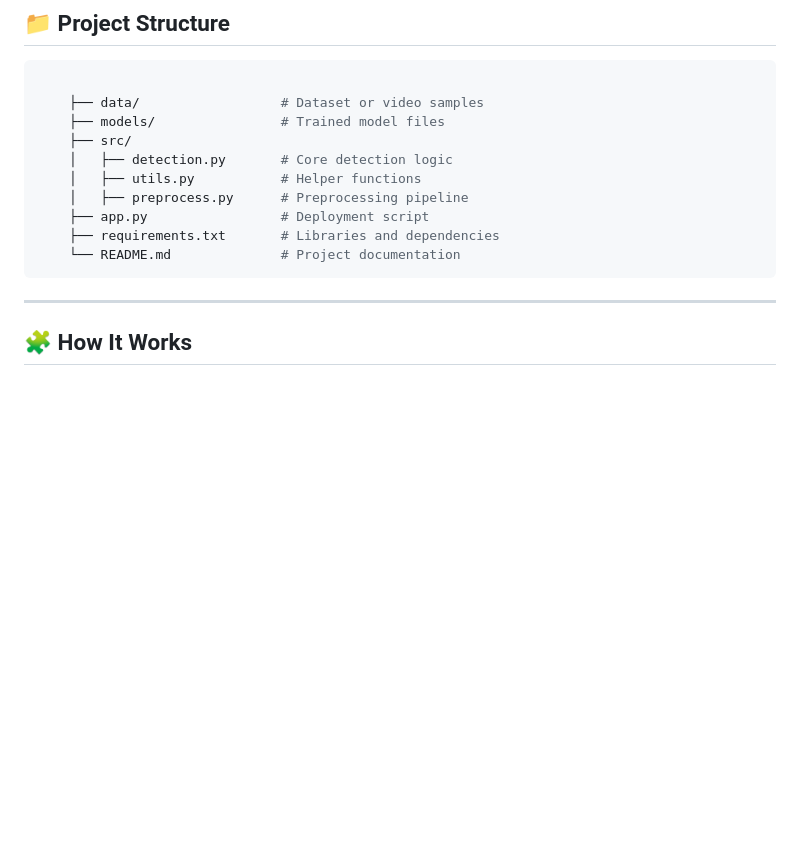
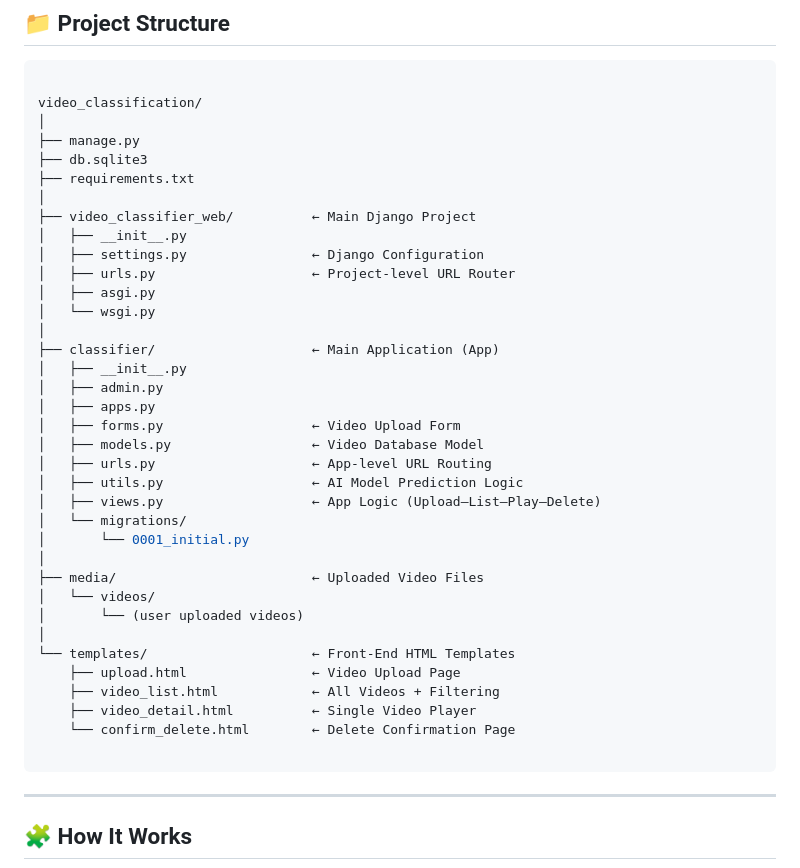
Before and after one commit to MohamedAlaaAhmed/video_classification, a Markdown page: README.md, the part around the change. GitHub-like rendering; blank space fills up the shorter version.

````diff
--- a/README.md
+++ b/README.md
@@ -48,15 +48,41 @@ analysis.
 
 ``` bash
 
-    ├── data/                  # Dataset or video samples
-    ├── models/                # Trained model files
-    ├── src/
-    │   ├── detection.py       # Core detection logic
-    │   ├── utils.py           # Helper functions
-    │   ├── preprocess.py      # Preprocessing pipeline
-    ├── app.py                 # Deployment script
-    ├── requirements.txt       # Libraries and dependencies
-    └── README.md              # Project documentation
+video_classification/
+│
+├── manage.py
+├── db.sqlite3
+├── requirements.txt
+│
+├── video_classifier_web/          ← Main Django Project
+│   ├── __init__.py
+│   ├── settings.py                ← Django Configuration
+│   ├── urls.py                    ← Project-level URL Router
+│   ├── asgi.py
+│   └── wsgi.py
+│
+├── classifier/                    ← Main Application (App)
+│   ├── __init__.py
+│   ├── admin.py
+│   ├── apps.py
+│   ├── forms.py                   ← Video Upload Form
+│   ├── models.py                  ← Video Database Model
+│   ├── urls.py                    ← App-level URL Routing
+│   ├── utils.py                   ← AI Model Prediction Logic
+│   ├── views.py                   ← App Logic (Upload–List–Play–Delete)
+│   └── migrations/
+│       └── 0001_initial.py
+│
+├── media/                         ← Uploaded Video Files
+│   └── videos/
+│       └── (user uploaded videos)
+│
+└── templates/                     ← Front-End HTML Templates
+    ├── upload.html                ← Video Upload Page
+    ├── video_list.html            ← All Videos + Filtering
+    ├── video_detail.html          ← Single Video Player
+    └── confirm_delete.html        ← Delete Confirmation Page
+
 ```
 
 
````
